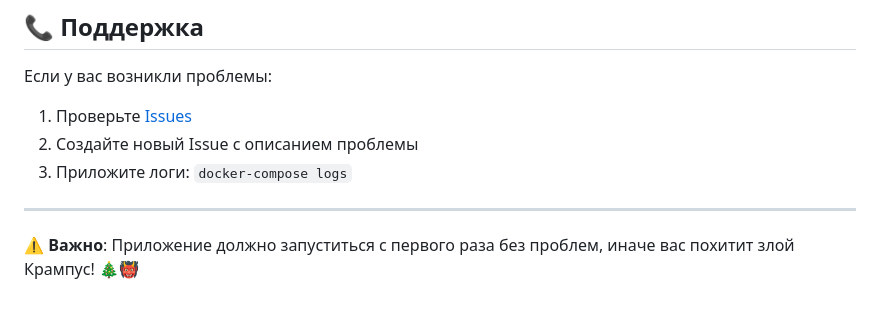
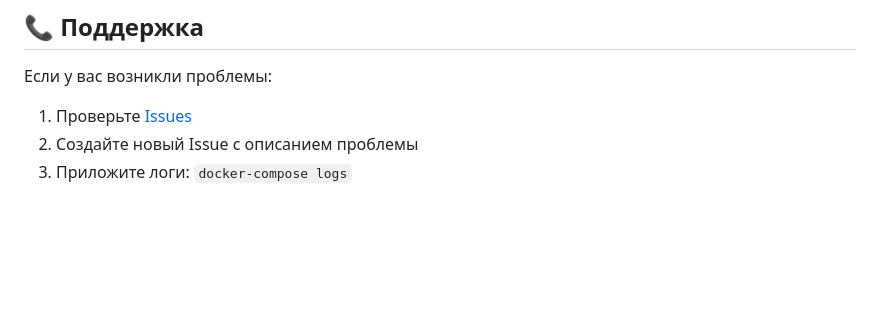
Before and after one commit to iFUOqN9d14aC1c/convert, a Markdown page: README.md, the part around the change. GitHub-like rendering; blank space fills up the shorter version.

```diff
--- a/README.md
+++ b/README.md
@@ -191,7 +191,3 @@ MIT License - см. файл [LICENSE](LICENSE)
 1. Проверьте [Issues](https://github.com/iFUOqN9d14aC1c/convert/issues)
 2. Создайте новый Issue с описанием проблемы
 3. Приложите логи: `docker-compose logs`
-
----
-
-**⚠️ Важно**: Приложение должно запуститься с первого раза без проблем, иначе вас похитит злой Крампус! 🎄👹
```
